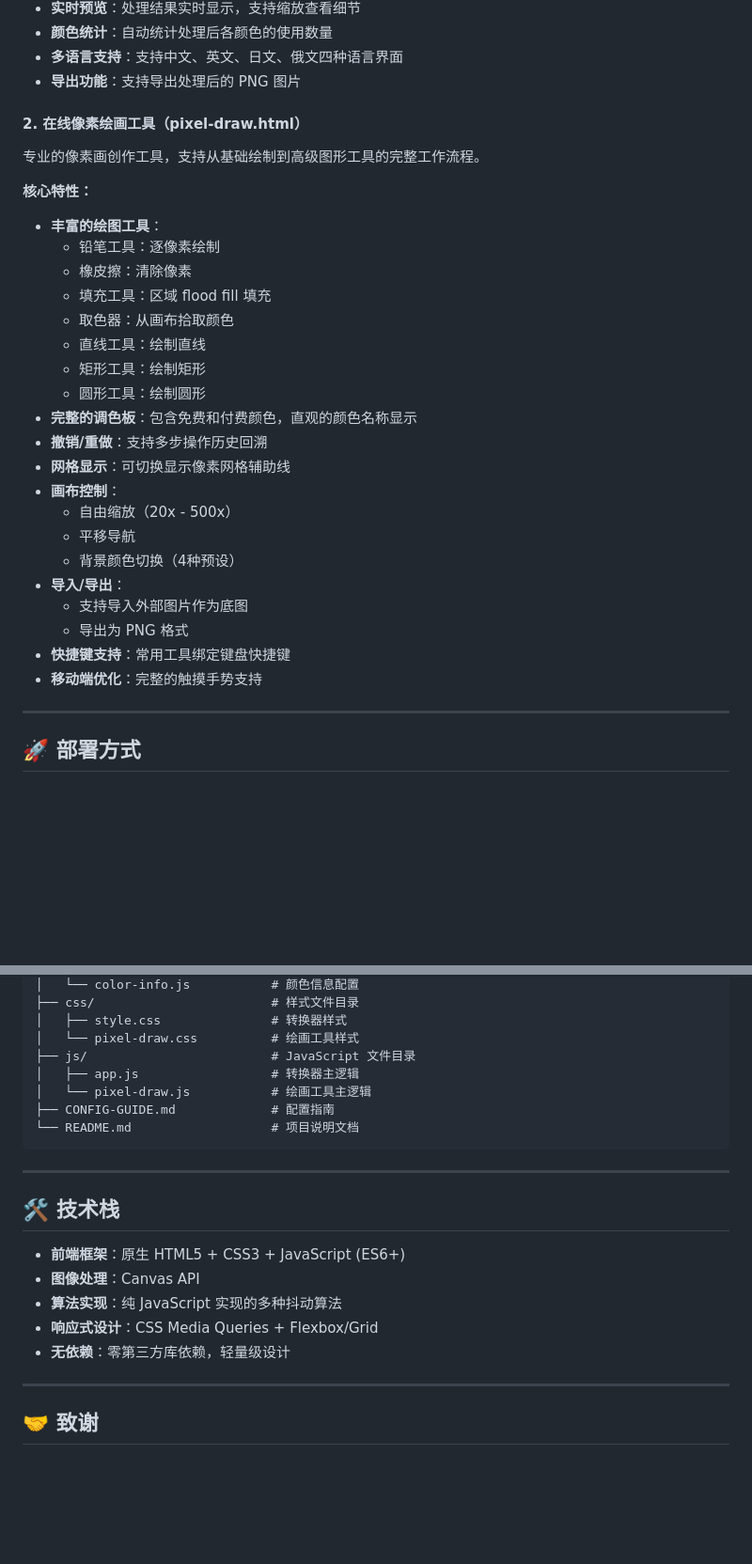
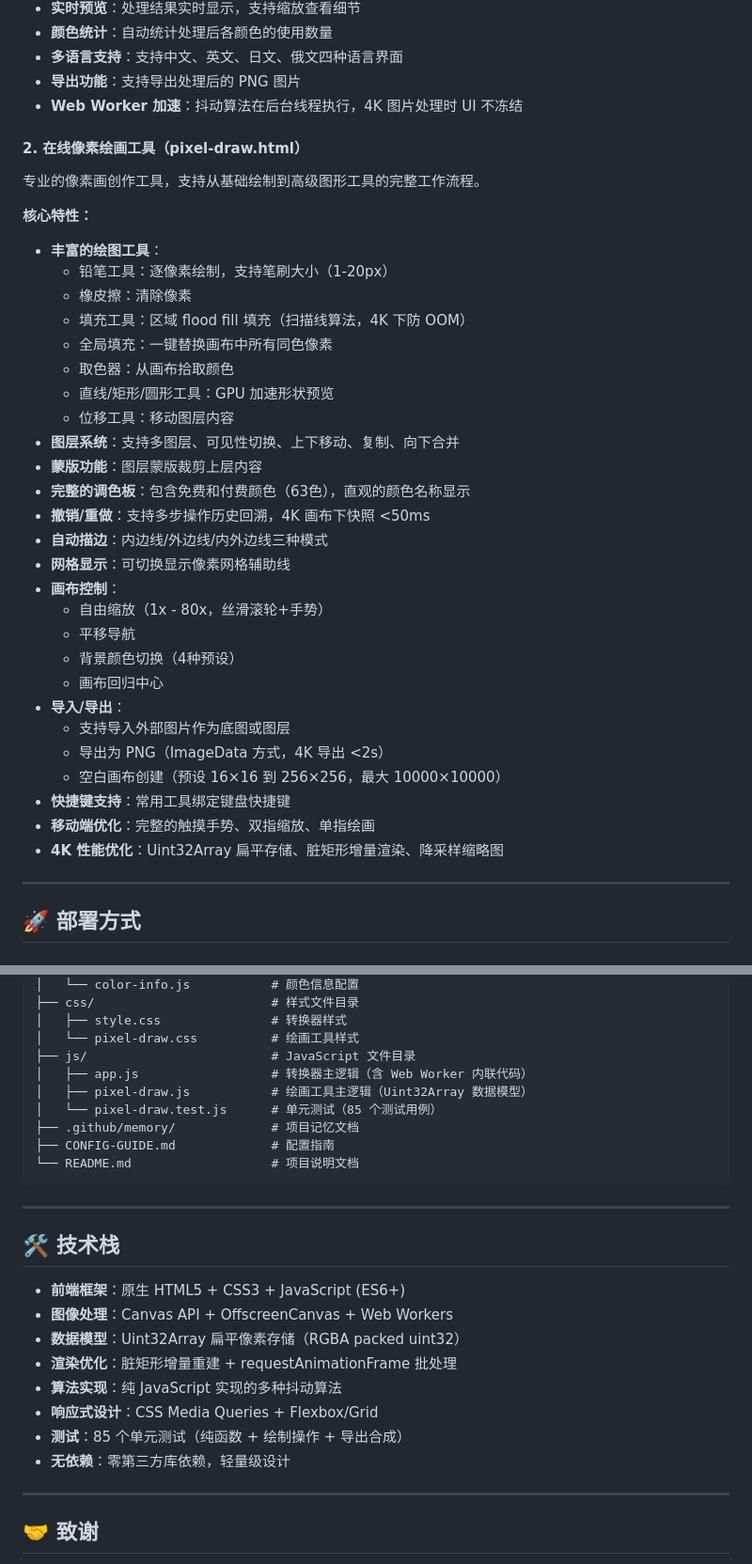
Before and after one commit to CoralHymn/Wplace-Master, a Markdown page: README.md, 2 parts joined by grey strips. Shown at 94% size. GitHub-like rendering; blank space fills up the shorter version.

Commit message:
docs: 更新README — 性能特性、图层/蒙版功能、项目结构

````diff
--- a/README.md
+++ b/README.md
@@ -44,6 +44,7 @@ Wplace-Master 是一个功能完善的 Web 端像素图像处理工具，集成
 - **颜色统计**：自动统计处理后各颜色的使用数量
 - **多语言支持**：支持中文、英文、日文、俄文四种语言界面
 - **导出功能**：支持导出处理后的 PNG 图片
+- **Web Worker 加速**：抖动算法在后台线程执行，4K 图片处理时 UI 不冻结
 
 #### 2. 在线像素绘画工具（pixel-draw.html）
 
@@ -51,25 +52,31 @@ Wplace-Master 是一个功能完善的 Web 端像素图像处理工具，集成
 
 **核心特性：**
 - **丰富的绘图工具**：
-  - 铅笔工具：逐像素绘制
+  - 铅笔工具：逐像素绘制，支持笔刷大小（1-20px）
   - 橡皮擦：清除像素
-  - 填充工具：区域 flood fill 填充
+  - 填充工具：区域 flood fill 填充（扫描线算法，4K 下防 OOM）
+  - 全局填充：一键替换画布中所有同色像素
   - 取色器：从画布拾取颜色
-  - 直线工具：绘制直线
-  - 矩形工具：绘制矩形
-  - 圆形工具：绘制圆形
-- **完整的调色板**：包含免费和付费颜色，直观的颜色名称显示
-- **撤销/重做**：支持多步操作历史回溯
+  - 直线/矩形/圆形工具：GPU 加速形状预览
+  - 位移工具：移动图层内容
+- **图层系统**：支持多图层、可见性切换、上下移动、复制、向下合并
+- **蒙版功能**：图层蒙版裁剪上层内容
+- **完整的调色板**：包含免费和付费颜色（63色），直观的颜色名称显示
+- **撤销/重做**：支持多步操作历史回溯，4K 画布下快照 <50ms
+- **自动描边**：内边线/外边线/内外边线三种模式
 - **网格显示**：可切换显示像素网格辅助线
 - **画布控制**：
-  - 自由缩放（20x - 500x）
+  - 自由缩放（1x - 80x，丝滑滚轮+手势）
   - 平移导航
   - 背景颜色切换（4种预设）
+  - 画布回归中心
 - **导入/导出**：
-  - 支持导入外部图片作为底图
-  - 导出为 PNG 格式
+  - 支持导入外部图片作为底图或图层
+  - 导出为 PNG（ImageData 方式，4K 导出 <2s）
+  - 空白画布创建（预设 16×16 到 256×256，最大 10000×10000）
 - **快捷键支持**：常用工具绑定键盘快捷键
-- **移动端优化**：完整的触摸手势支持
+- **移动端优化**：完整的触摸手势、双指缩放、单指绘画
+- **4K 性能优化**：Uint32Array 扁平存储、脏矩形增量渲染、降采样缩略图
 
 ---
 
@@ -179,8 +186,10 @@ Pixel-Master/
 │   ├── style.css               # 转换器样式
 │   └── pixel-draw.css          # 绘画工具样式
 ├── js/                         # JavaScript 文件目录
-│   ├── app.js                  # 转换器主逻辑
-│   └── pixel-draw.js           # 绘画工具主逻辑
+│   ├── app.js                  # 转换器主逻辑（含 Web Worker 内联代码）
+│   ├── pixel-draw.js           # 绘画工具主逻辑（Uint32Array 数据模型）
+│   └── pixel-draw.test.js      # 单元测试（85 个测试用例）
+├── .github/memory/             # 项目记忆文档
 ├── CONFIG-GUIDE.md             # 配置指南
 └── README.md                   # 项目说明文档
 ```
@@ -190,11 +199,13 @@ Pixel-Master/
 ## 🛠️ 技术栈
 
 - **前端框架**：原生 HTML5 + CSS3 + JavaScript (ES6+)
-- **图像处理**：Canvas API
+- **图像处理**：Canvas API + OffscreenCanvas + Web Workers
+- **数据模型**：Uint32Array 扁平像素存储（RGBA packed uint32）
+- **渲染优化**：脏矩形增量重建 + requestAnimationFrame 批处理
 - **算法实现**：纯 JavaScript 实现的多种抖动算法
 - **响应式设计**：CSS Media Queries + Flexbox/Grid
+- **测试**：85 个单元测试（纯函数 + 绘制操作 + 导出合成）
 - **无依赖**：零第三方库依赖，轻量级设计
-
 
 ---
 
````
